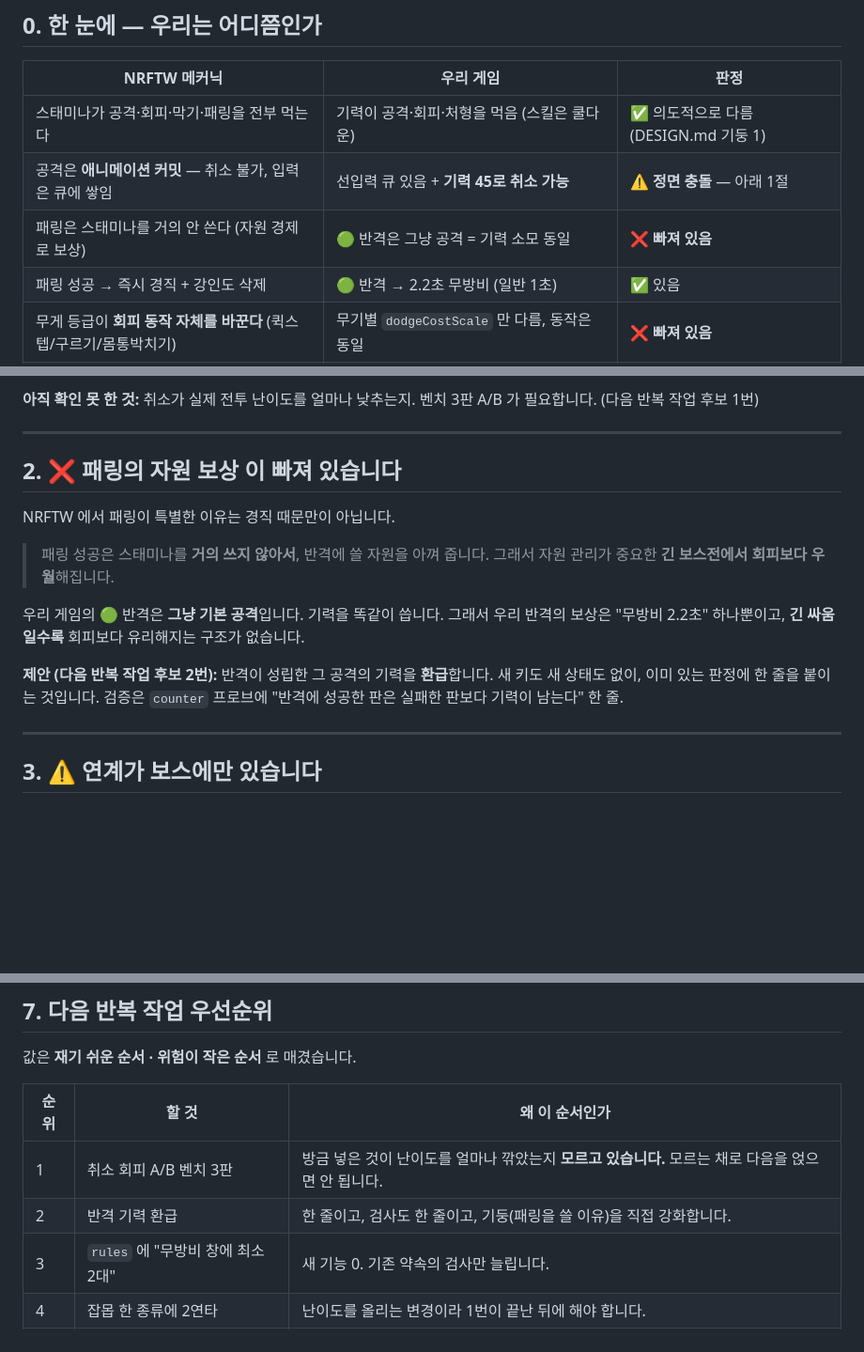
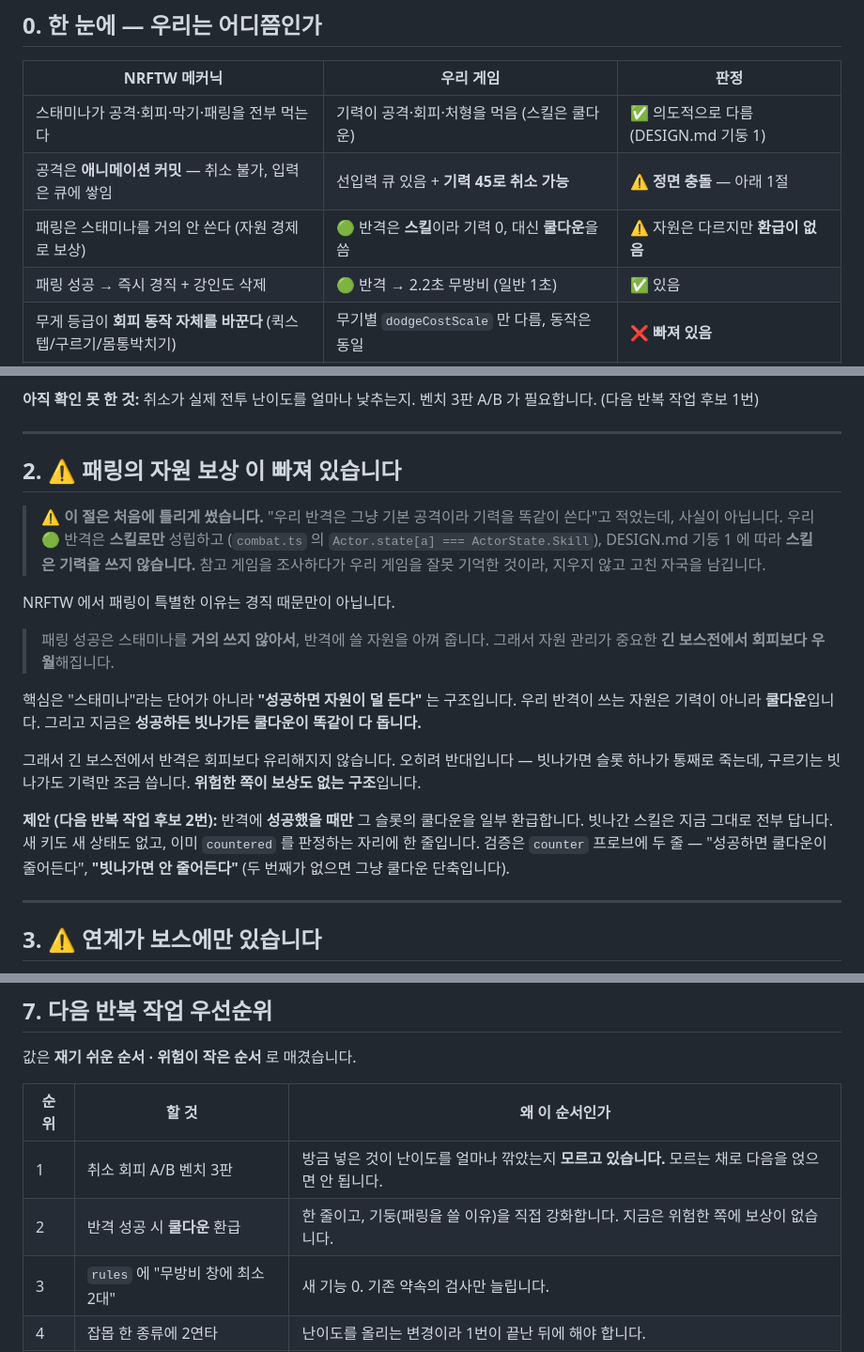
Before and after one commit to hch1467-star/bboggl-team, a Markdown page: game/BENCHMARK-NRFTW.md, 3 parts joined by grey strips. Shown at 94% size. GitHub-like rendering; blank space fills up the shorter version.

Commit message:
벤치마킹 문서 2절 정정 — 우리 반격이 쓰는 자원을 잘못 적었습니다
"우리 🟢 반격은 그냥 기본 공격이라 기력을 똑같이 쓴다"고 적었는데
사실이 아닙니다. 반격은 **스킬로만** 성립하고(combat.ts 의
`Actor.state[a] === ActorState.Skill`), 기둥 1 에 따라 스킬은 기력을
쓰지 않습니다. 참고 게임을 조사하다가 우리 게임을 잘못 기억했습니다.

고치고 나니 결론이 더 선명해졌습니다. NRFTW 에서 배울 것은
"스태미나"라는 단어가 아니라 **"성공하면 자원이 덜 든다"는 구조**입니다.
우리 반격이 쓰는 자원은 쿨다운이고, 지금은 성공하든 빗나가든 똑같이
전부 돕니다. 즉 빗나가면 슬롯이 통째로 죽는데 구르기는 빗나가도
기력만 조금 씁니다 — **위험한 쪽에 보상이 없는 구조**입니다.

그래서 제안도 바뀌었습니다: 기력 환급이 아니라 **성공했을 때만
쿨다운 일부 환급**. 검사도 한 줄이 아니라 두 줄입니다 —
"빗나가면 안 줄어든다"가 없으면 그냥 쿨다운 단축이 됩니다.

Co-Authored-By: Claude Opus 5 <noreply@anthropic.com>
Claude-Session: https://claude.ai/code/session_01VnsbJcQx1eZtzwwTaSvGXe

```diff
--- a/game/BENCHMARK-NRFTW.md
+++ b/game/BENCHMARK-NRFTW.md
@@ -17,7 +17,7 @@
 |---|---|---|
 | 스태미나가 공격·회피·막기·패링을 전부 먹는다 | 기력이 공격·회피·처형을 먹음 (스킬은 쿨다운) | ✅ 의도적으로 다름 (DESIGN.md 기둥 1) |
 | 공격은 **애니메이션 커밋** — 취소 불가, 입력은 큐에 쌓임 | 선입력 큐 있음 + **기력 45로 취소 가능** | ⚠️ **정면 충돌** — 아래 1절 |
-| 패링은 스태미나를 거의 안 쓴다 (자원 경제로 보상) | 🟢 반격은 그냥 공격 = 기력 소모 동일 | ❌ **빠져 있음** |
+| 패링은 스태미나를 거의 안 쓴다 (자원 경제로 보상) | 🟢 반격은 **스킬**이라 기력 0, 대신 **쿨다운**을 씀 | ⚠️ 자원은 다르지만 **환급이 없음** |
 | 패링 성공 → 즉시 경직 + 강인도 삭제 | 🟢 반격 → 2.2초 무방비 (일반 1초) | ✅ 있음 |
 | 무게 등급이 **회피 동작 자체를 바꾼다** (퀵스텝/구르기/몸통박치기) | 무기별 `dodgeCostScale` 만 다름, 동작은 동일 | ❌ **빠져 있음** |
 | 룬은 **쿨다운이 없다** — 집중/기력/체력만이 한계 | 스킬은 쿨다운 기반 | ✅ 의도적으로 다름 |
@@ -63,20 +63,32 @@ NRFTW 도 쿼터뷰지만 우리는 거기에 **로스트아크식 바닥 장판
 
 ---
 
-## 2. ❌ 패링의 **자원 보상** 이 빠져 있습니다
+## 2. ⚠️ 패링의 **자원 보상** 이 빠져 있습니다
+
+> ⚠️ **이 절은 처음에 틀리게 썼습니다.** "우리 반격은 그냥 기본 공격이라 기력을
+> 똑같이 쓴다"고 적었는데, 사실이 아닙니다. 우리 🟢 반격은 **스킬로만** 성립하고
+> (`combat.ts` 의 `Actor.state[a] === ActorState.Skill`), DESIGN.md 기둥 1 에 따라
+> **스킬은 기력을 쓰지 않습니다.** 참고 게임을 조사하다가 우리 게임을 잘못
+> 기억한 것이라, 지우지 않고 고친 자국을 남깁니다.
 
 NRFTW 에서 패링이 특별한 이유는 경직 때문만이 아닙니다.
 
 > 패링 성공은 스태미나를 **거의 쓰지 않아서**, 반격에 쓸 자원을 아껴 줍니다.
 > 그래서 자원 관리가 중요한 **긴 보스전에서 회피보다 우월**해집니다.
 
-우리 게임의 🟢 반격은 **그냥 기본 공격**입니다. 기력을 똑같이 씁니다.
-그래서 우리 반격의 보상은 "무방비 2.2초" 하나뿐이고, **긴 싸움일수록**
-회피보다 유리해지는 구조가 없습니다.
+핵심은 "스태미나"라는 단어가 아니라 **"성공하면 자원이 덜 든다"** 는 구조입니다.
+우리 반격이 쓰는 자원은 기력이 아니라 **쿨다운**입니다. 그리고 지금은
+**성공하든 빗나가든 쿨다운이 똑같이 다 돕니다.**
 
-**제안 (다음 반복 작업 후보 2번):** 반격이 성립한 그 공격의 기력을 **환급**합니다.
-새 키도 새 상태도 없이, 이미 있는 판정에 한 줄을 붙이는 것입니다.
-검증은 `counter` 프로브에 "반격에 성공한 판은 실패한 판보다 기력이 남는다" 한 줄.
+그래서 긴 보스전에서 반격은 회피보다 유리해지지 않습니다. 오히려 반대입니다 —
+빗나가면 슬롯 하나가 통째로 죽는데, 구르기는 빗나가도 기력만 조금 씁니다.
+**위험한 쪽이 보상도 없는 구조**입니다.
+
+**제안 (다음 반복 작업 후보 2번):** 반격에 **성공했을 때만** 그 슬롯의 쿨다운을
+일부 환급합니다. 빗나간 스킬은 지금 그대로 전부 답니다.
+새 키도 새 상태도 없고, 이미 `countered` 를 판정하는 자리에 한 줄입니다.
+검증은 `counter` 프로브에 두 줄 — "성공하면 쿨다운이 줄어든다",
+**"빗나가면 안 줄어든다"** (두 번째가 없으면 그냥 쿨다운 단축입니다).
 
 ---
 
@@ -159,7 +171,7 @@ NRFTW 는 장비 무게로 회피 **동작 자체**를 바꿉니다:
 | 순위 | 할 것 | 왜 이 순서인가 |
 |---|---|---|
 | 1 | 취소 회피 A/B 벤치 3판 | 방금 넣은 것이 난이도를 얼마나 깎았는지 **모르고 있습니다.** 모르는 채로 다음을 얹으면 안 됩니다. |
-| 2 | 반격 기력 환급 | 한 줄이고, 검사도 한 줄이고, 기둥(패링을 쓸 이유)을 직접 강화합니다. |
+| 2 | 반격 성공 시 **쿨다운** 환급 | 한 줄이고, 기둥(패링을 쓸 이유)을 직접 강화합니다. 지금은 위험한 쪽에 보상이 없습니다. |
 | 3 | `rules` 에 "무방비 창에 최소 2대" | 새 기능 0. 기존 약속의 검사만 늘립니다. |
 | 4 | 잡몹 한 종류에 2연타 | 난이도를 올리는 변경이라 1번이 끝난 뒤에 해야 합니다. |
 | 5 | 무기별 회피 동작 | 크고, 다른 약속과 얽혀 있습니다. |
```
